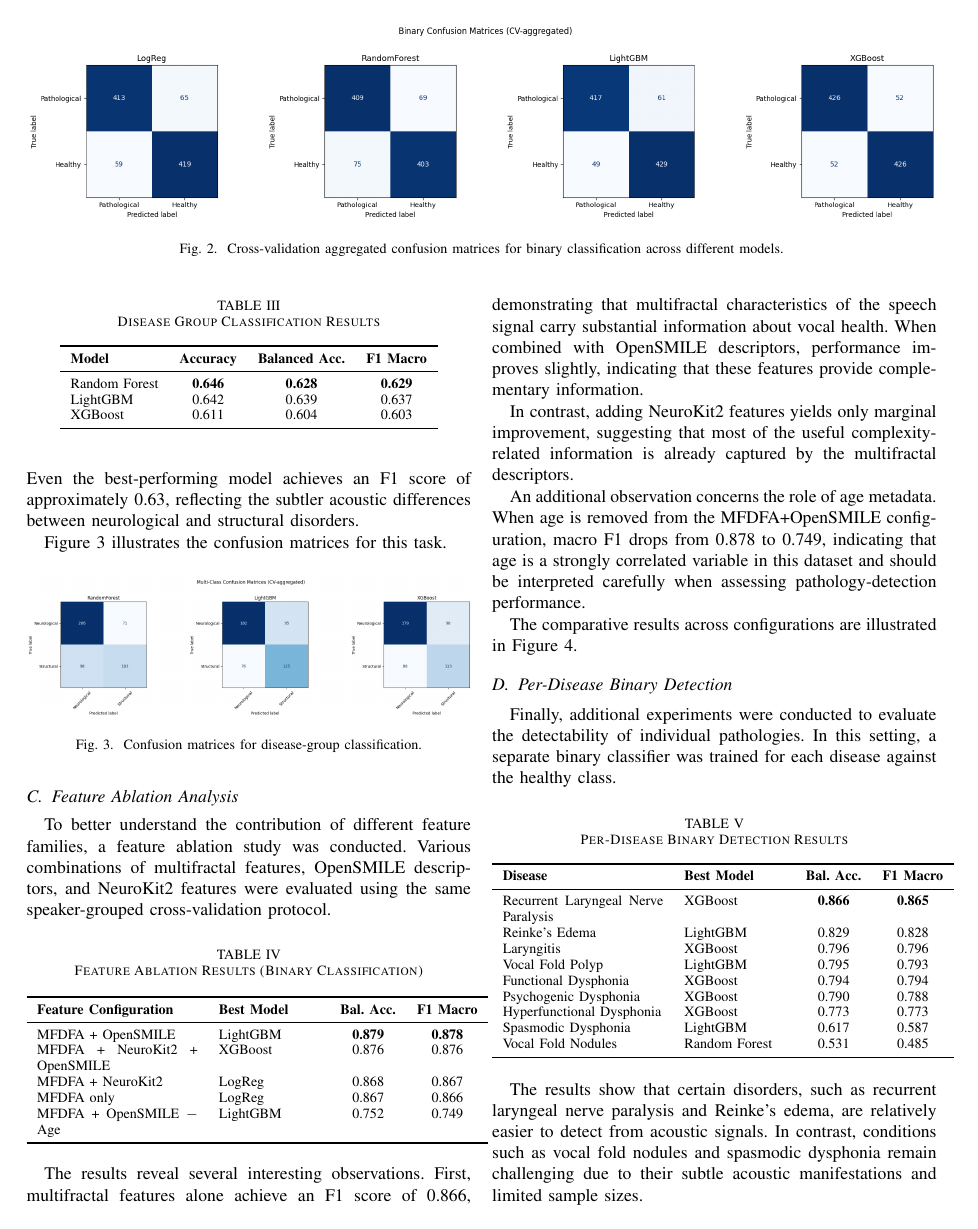
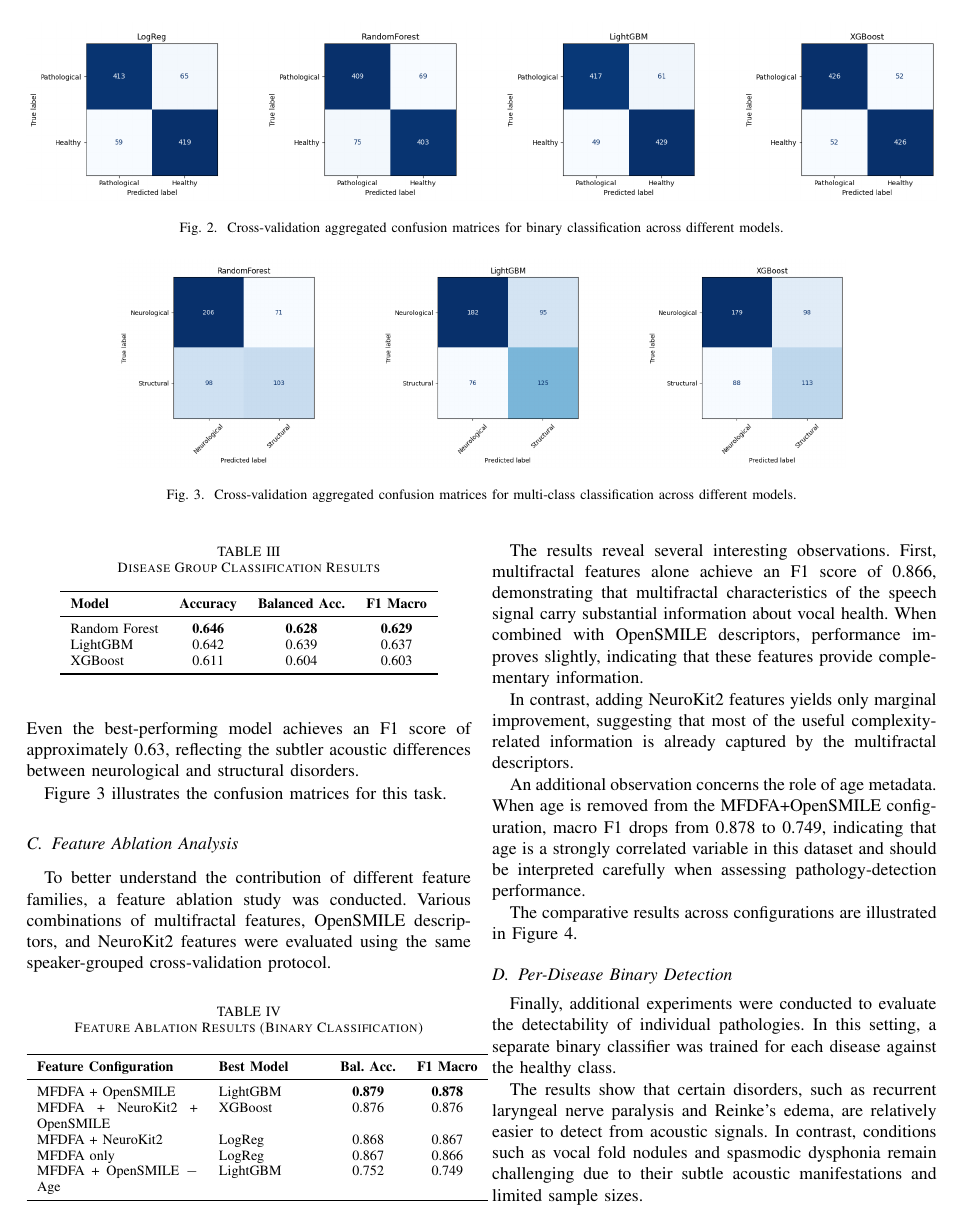
Before and after one commit to mNandhu/multifractal-speech-analysis, a LaTeX paper (research_paper/paper.tex): page 4 of 5 before the commit and page 4 of 6 after it. Compiled offline with pdfLaTeX; a missing font is replaced by an installed copy or a similar font; a LaTeX package or settings file that is missing is left out.

Commit message:
move multi-class cfn matrix to be below binary cfn matrix; Remove the header in both cfn matrix figures; tweaked color in data_pipeline.png
Co-authored-by: Copilot <copilot@github.com>

```diff
--- a/research_paper/paper.tex
+++ b/research_paper/paper.tex
@@ -228,6 +228,13 @@ The confusion matrices aggregated across the cross-validation folds are shown in
 \label{fig:binary_confmat_models}
 \end{figure*}
 
+\begin{figure*}[htbp]
+\centering
+\includegraphics[width=0.8\textwidth]{figures/multiclass_confusion.png}
+\caption{Cross-validation aggregated confusion matrices for multi-class classification across different models.}
+\label{fig:multiclass_confusion}
+\end{figure*}
+
 %--------------------------------------------------------------
 \subsection{Disease Group Classification}
 %--------------------------------------------------------------
@@ -256,13 +263,6 @@ XGBoost & 0.611 & 0.604 & 0.603 \\
 The results indicate that disease-group classification is substantially more difficult than binary pathology detection. Even the best-performing model achieves an F1 score of approximately 0.63, reflecting the subtler acoustic differences between neurological and structural disorders.
 
 Figure~\ref{fig:multiclass_confusion} illustrates the confusion matrices for this task.
-
-\begin{figure}[htbp]
-\centering
-\includegraphics[width=\columnwidth]{figures/multiclass_confusion.png}
-\caption{Confusion matrices for disease-group classification.}
-\label{fig:multiclass_confusion}
-\end{figure}
 
 %--------------------------------------------------------------
 \subsection{Feature Ablation Analysis}
```
Also changed, not shown: research_paper/figures/binary_confusion_models.png, research_paper/figures/data_pipeline.png, research_paper/figures/multiclass_confusion.png.
